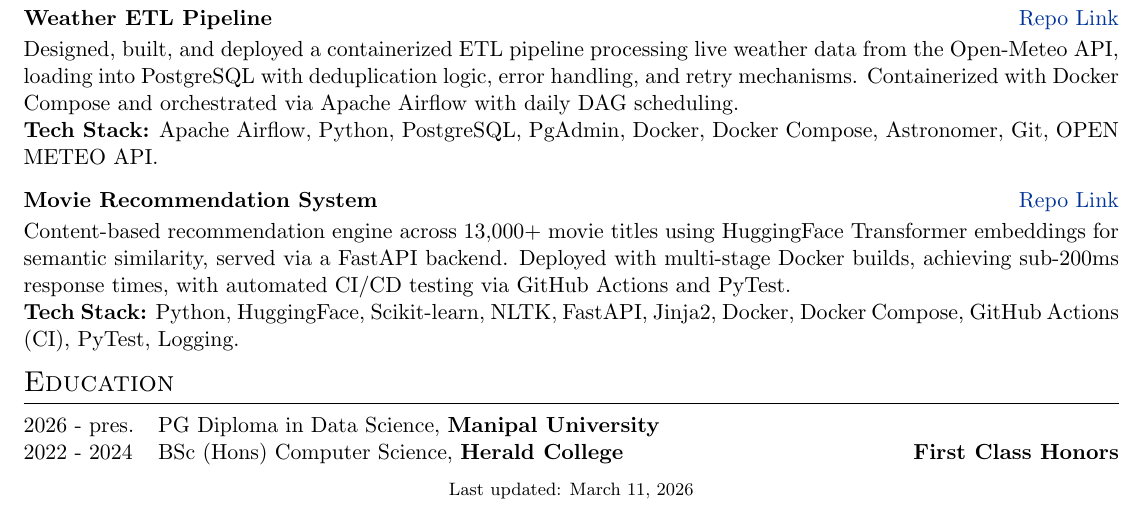
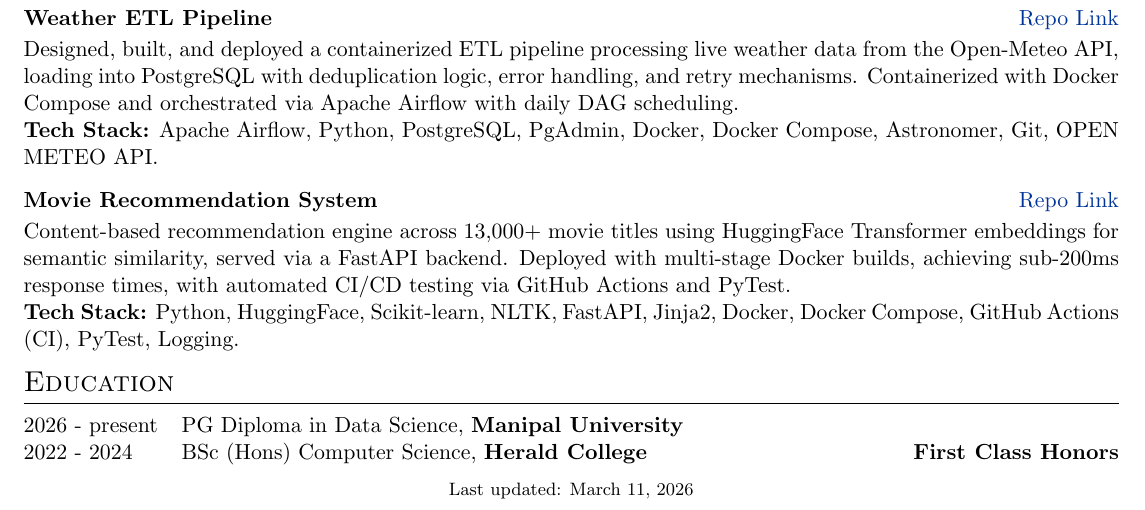
Before and after one commit to SiddhuShkya/autoCV, a LaTeX CV (one-page-cv.tex): part of the page, cut so that both start at the same text. Compiled offline with pdfLaTeX.

Commit message:
pres. -> present

```diff
--- a/one-page-cv.tex
+++ b/one-page-cv.tex
@@ -215,7 +215,7 @@
 %----------------------------------------------------------------------------------------
 \section{Education}
 \begin{tabularx}{\linewidth}{@{}l X@{}}
-2026 - pres. & PG Diploma in Data Science, \textbf{Manipal University} \\
+2026 - present & PG Diploma in Data Science, \textbf{Manipal University} \\
 2022 - 2024 & BSc (Hons) Computer Science, \textbf{Herald College} \hfill \textbf{First Class Honors} \\
 \end{tabularx}
 \begin{center}
```
